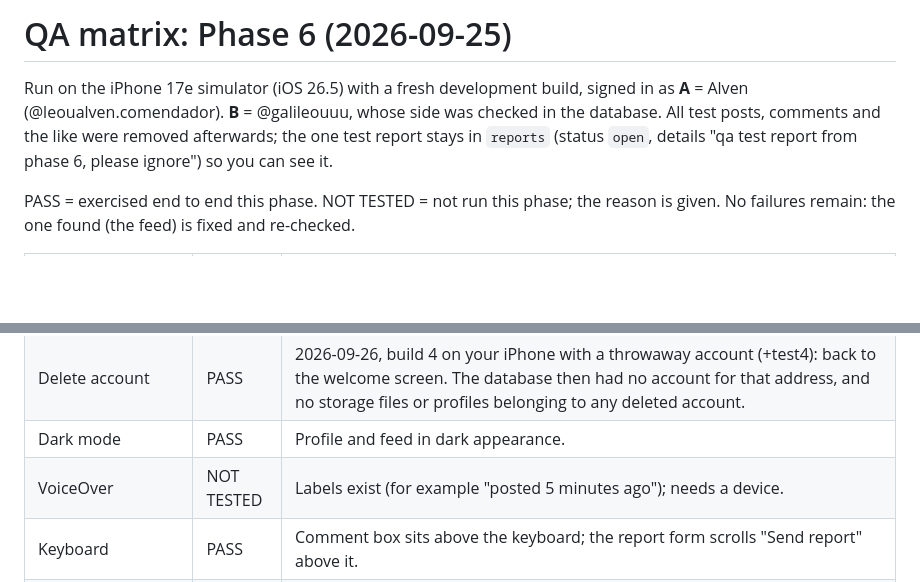
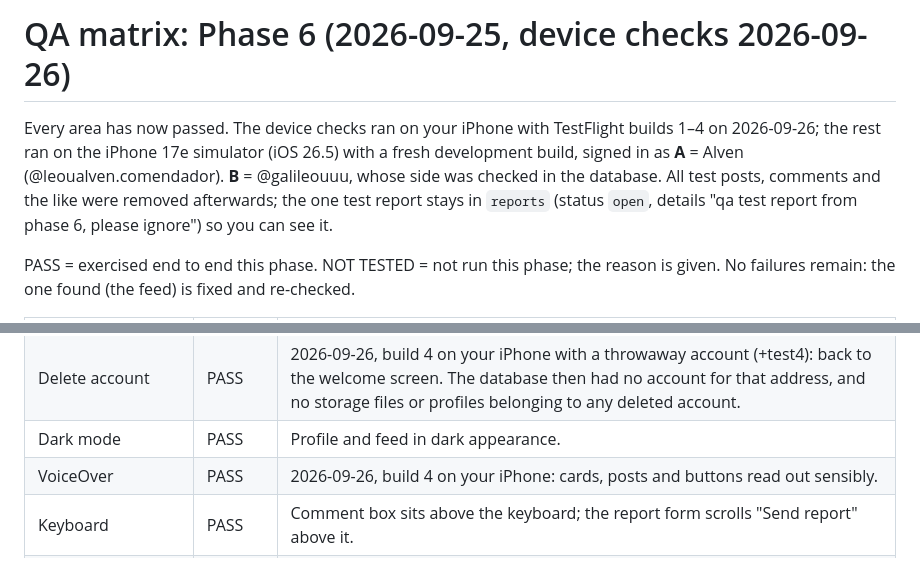
Before and after one commit to LeouDev/dicta, a Markdown page: docs/qa-matrix.md, 2 parts joined by grey strips. Drawn GitHub-style; blank space fills up the shorter version.

Commit message:
QA: VoiceOver passes on a real iPhone; every area has now passed
Co-Authored-By: Claude Opus 5.5 <noreply@anthropic.com>

```diff
--- a/docs/qa-matrix.md
+++ b/docs/qa-matrix.md
@@ -1,6 +1,6 @@
-# QA matrix: Phase 6 (2026-09-25)
+# QA matrix: Phase 6 (2026-09-25, device checks 2026-09-26)
 
-Run on the iPhone 17e simulator (iOS 26.5) with a fresh development build, signed in as **A** = Alven (@leoualven.comendador). **B** = @galileouuu, whose side was checked in the database. All test posts, comments and the like were removed afterwards; the one test report stays in `reports` (status `open`, details "qa test report from phase 6, please ignore") so you can see it.
+Every area has now passed. The device checks ran on your iPhone with TestFlight builds 1–4 on 2026-09-26; the rest ran on the iPhone 17e simulator (iOS 26.5) with a fresh development build, signed in as **A** = Alven (@leoualven.comendador). **B** = @galileouuu, whose side was checked in the database. All test posts, comments and the like were removed afterwards; the one test report stays in `reports` (status `open`, details "qa test report from phase 6, please ignore") so you can see it.
 
 PASS = exercised end to end this phase. NOT TESTED = not run this phase; the reason is given. No failures remain: the one found (the feed) is fixed and re-checked.
 
@@ -43,7 +43,7 @@ PASS = exercised end to end this phase. NOT TESTED = not run this phase; the rea
 | Logout | PASS | 2026-09-26, build 4 on your iPhone, before signing up a throwaway account. |
 | Delete account | PASS | 2026-09-26, build 4 on your iPhone with a throwaway account (+test4): back to the welcome screen. The database then had no account for that address, and no storage files or profiles belonging to any deleted account. |
 | Dark mode | PASS | Profile and feed in dark appearance. |
-| VoiceOver | NOT TESTED | Labels exist (for example "posted 5 minutes ago"); needs a device. |
+| VoiceOver | PASS | 2026-09-26, build 4 on your iPhone: cards, posts and buttons read out sensibly. |
 | Keyboard | PASS | Comment box sits above the keyboard; the report form scrolls "Send report" above it. |
 | Photos permission | PASS | 2026-09-26, build 4 on your iPhone: the prompt appears when Dicta first needs the library, with the reviewed wording (library and add-only). |
 | Offline / error states | PASS | 2026-09-26, build 4 on your iPhone in airplane mode: signing in shows "You seem to be offline. Check your connection and try again." and nothing breaks. The feed and posting use the same message; they weren't tried offline. |
```
